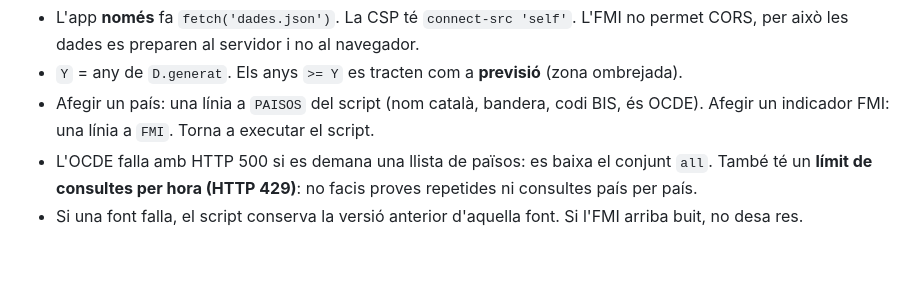
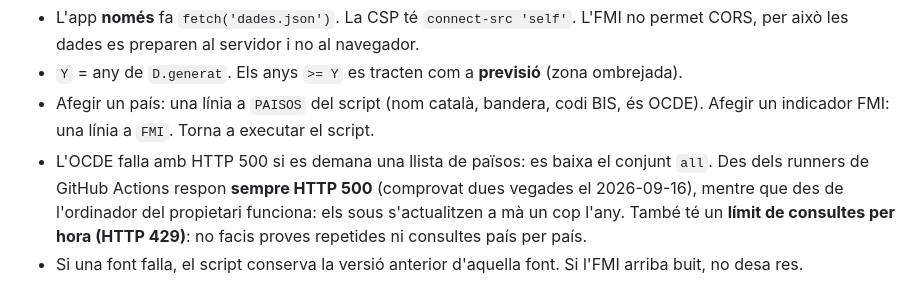
Before and after one commit to Oscarbellosido/Economia, a Markdown page: CLAUDE.md, the part around the change. GitHub-like rendering; blank space fills up the shorter version.

```diff
--- a/CLAUDE.md
+++ b/CLAUDE.md
@@ -32,6 +32,8 @@ scripts/actualitza.js  (Node 18+, a mà o des de GitHub Actions cada mes)
 - Afegir un país: una línia a `PAISOS` del script (nom català, bandera, codi BIS, és OCDE).
   Afegir un indicador FMI: una línia a `FMI`. Torna a executar el script.
 - L'OCDE falla amb HTTP 500 si es demana una llista de països: es baixa el conjunt `all`.
+  Des dels runners de GitHub Actions respon **sempre HTTP 500** (comprovat dues vegades el 2026-09-16),
+  mentre que des de l'ordinador del propietari funciona: els sous s'actualitzen a mà un cop l'any.
   També té un **límit de consultes per hora (HTTP 429)**: no facis proves repetides ni consultes país per país.
 - Si una font falla, el script conserva la versió anterior d'aquella font. Si l'FMI arriba
   buit, no desa res.
```
Also changed, not shown: README.md (+5 -2 lines).
